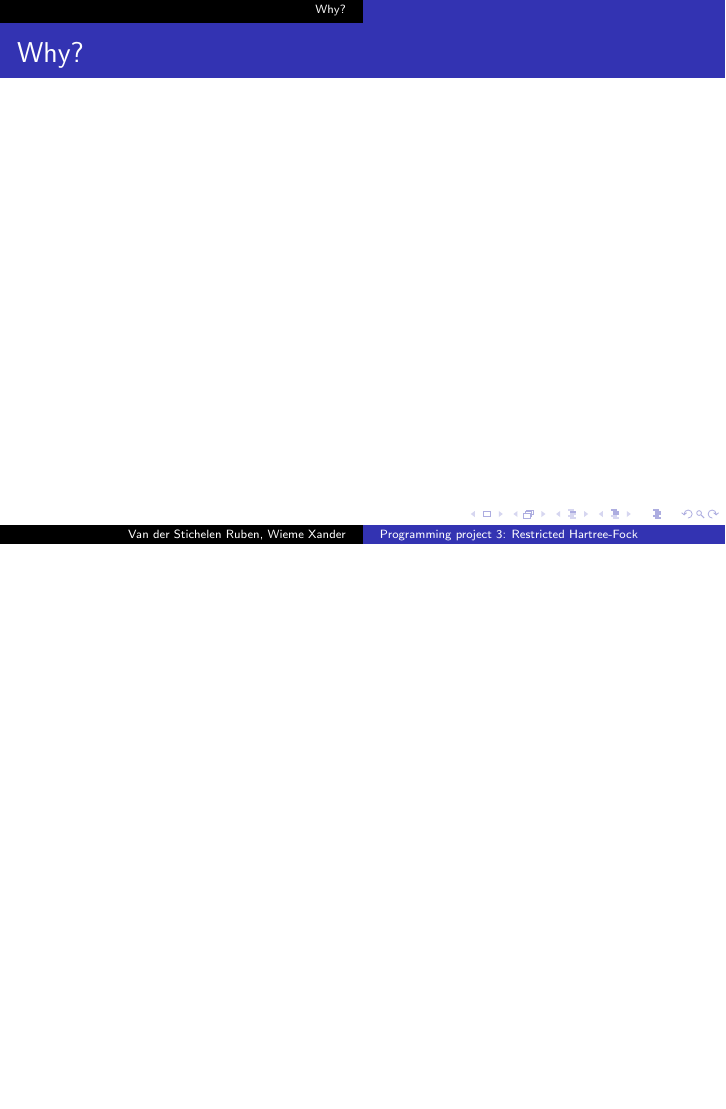
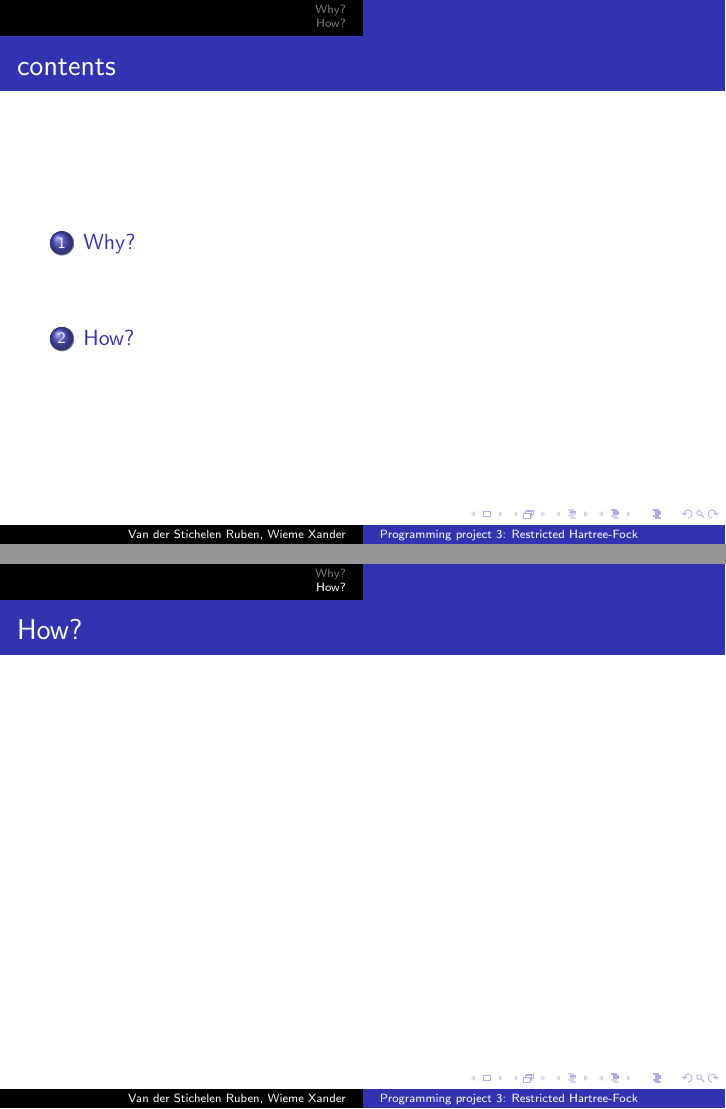
Before and after one commit to ruvdrsti/presentation-RHF, LaTeX slides (presentation.tex): page 3 of 3 before the commit and pages 2 and 4 of 4 after it, the two joined at a grey line, the shorter picture padded with empty space. Compiled offline with pdfLaTeX.

Commit message:
continue outline proposal

```diff
--- a/presentation.tex
+++ b/presentation.tex
@@ -26,4 +26,7 @@
 \end{frame}
 \section{How?}
 \label{sec:how}
+\begin{frame}
+    \frametitle{How?}
+\end{frame}
 \end{document}
```
